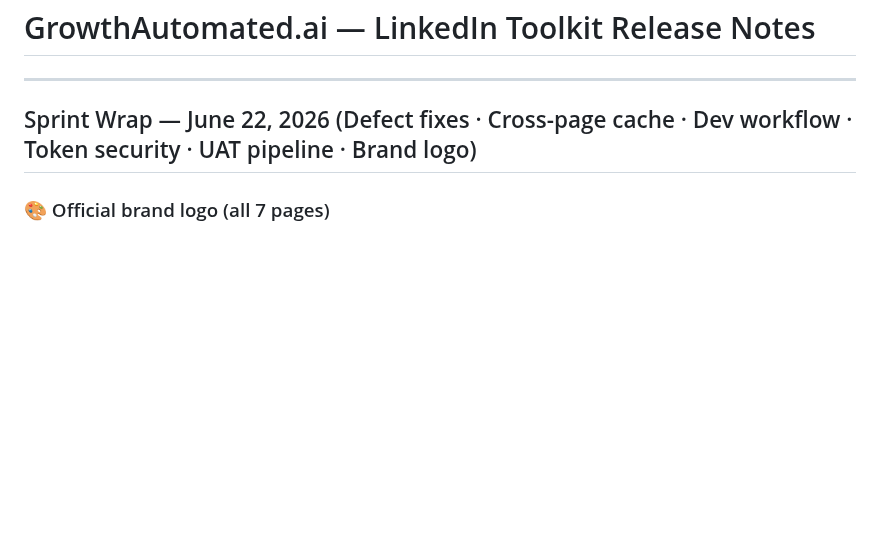
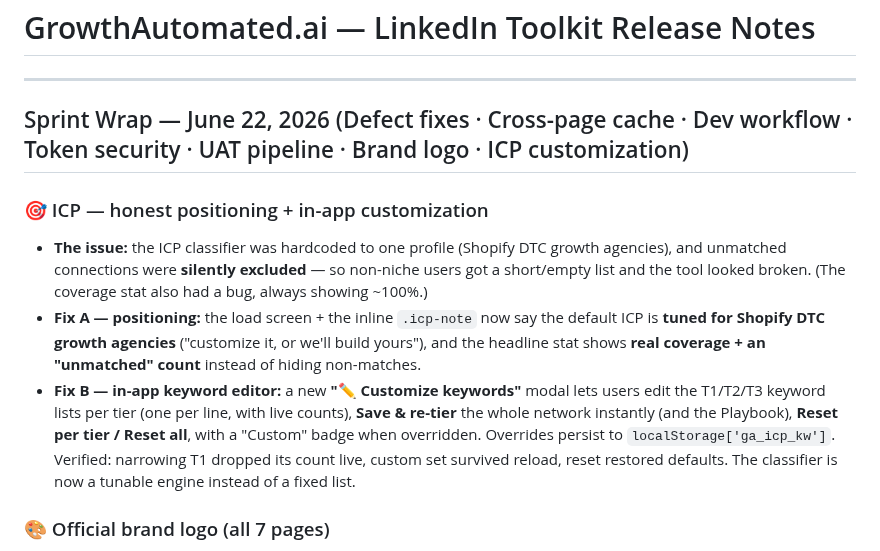
Before and after one commit to rsharma-oss/LinkedIn-outreach-tool, a Markdown page: RELEASE_NOTES.md, the part around the change. Drawn GitHub-style; blank space fills up the shorter version.

Commit message:
feat: ICP positioning + unmatched count + in-app keyword editor (Fix A & B)

```diff
--- a/RELEASE_NOTES.md
+++ b/RELEASE_NOTES.md
@@ -2,7 +2,13 @@
 
 ---
 
-## Sprint Wrap — June 22, 2026 (Defect fixes · Cross-page cache · Dev workflow · Token security · UAT pipeline · Brand logo)
+## Sprint Wrap — June 22, 2026 (Defect fixes · Cross-page cache · Dev workflow · Token security · UAT pipeline · Brand logo · ICP customization)
+
+### 🎯 ICP — honest positioning + in-app customization
+- **The issue:** the ICP classifier was hardcoded to one profile (Shopify DTC growth agencies), and unmatched connections were **silently excluded** — so non-niche users got a short/empty list and the tool looked broken. (The coverage stat also had a bug, always showing ~100%.)
+- **Fix A — positioning:** the load screen + the inline `.icp-note` now say the default ICP is **tuned for Shopify DTC growth agencies** ("customize it, or we'll build yours"), and the headline stat shows **real coverage + an "unmatched" count** instead of hiding non-matches.
+- **Fix B — in-app keyword editor:** a new **"✏️ Customize keywords"** modal lets users edit the T1/T2/T3 keyword lists per tier (one per line, with live counts), **Save & re-tier** the whole network instantly (and the Playbook), **Reset per tier / Reset all**, with a "Custom" badge when overridden. Overrides persist to `localStorage['ga_icp_kw']`. Verified: narrowing T1 dropped its count live, custom set survived reload, reset restored defaults. The classifier is now a tunable engine instead of a fixed list.
+
 
 ### 🎨 Official brand logo (all 7 pages)
 - Replaced the old inline rainbow icon + typed "GrowthAutomated**.ai**" with the **official Growth Automated logo** (horizontal wordmark + woven icon, **no ".ai"**). Deployed as `logo-white.svg` / `logo-color.svg`; **white on dark headers, color on light** (auto-swaps with theme). Single `.ga-logo` element + shared CSS on every page; swap the SVGs to rebrand with zero code changes. (Offline bundles still carry the old icon — rebuild to update.)
```
